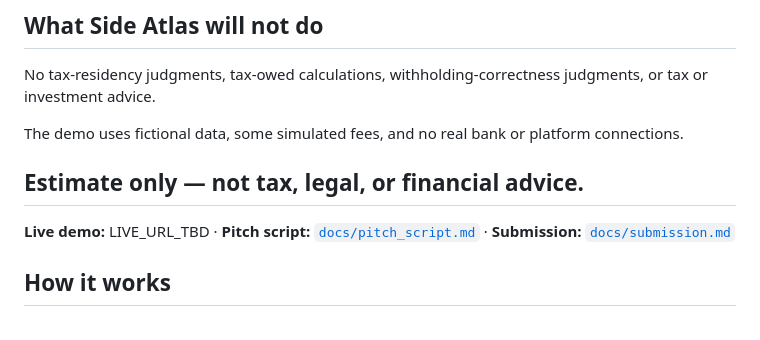
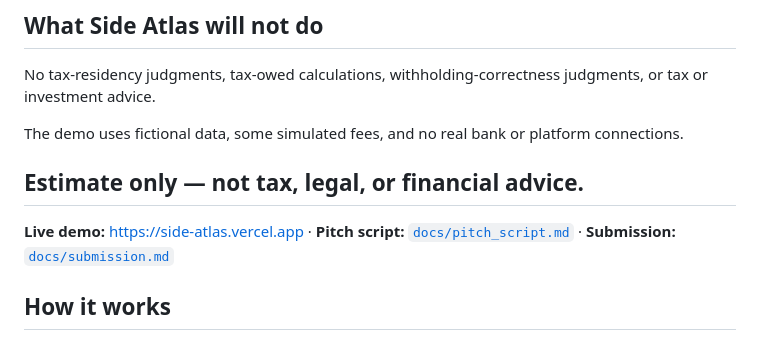
Before and after one commit to cqyestateyuki-prog/side-pocket, a Markdown page: README.md, the part around the change. Drawn GitHub-style.

Commit message:
Add live URL
Co-Authored-By: Claude Opus 5.5 <noreply@anthropic.com>

```diff
--- a/README.md
+++ b/README.md
@@ -59,7 +59,7 @@ The demo uses fictional data, some simulated fees, and no real bank or platform
 Estimate only — not tax, legal, or financial advice.
 ---
 
-**Live demo:** LIVE_URL_TBD · **Pitch script:** [`docs/pitch_script.md`](docs/pitch_script.md) · **Submission:** [`docs/submission.md`](docs/submission.md)
+**Live demo:** https://side-atlas.vercel.app · **Pitch script:** [`docs/pitch_script.md`](docs/pitch_script.md) · **Submission:** [`docs/submission.md`](docs/submission.md)
 
 ## How it works
 
```
